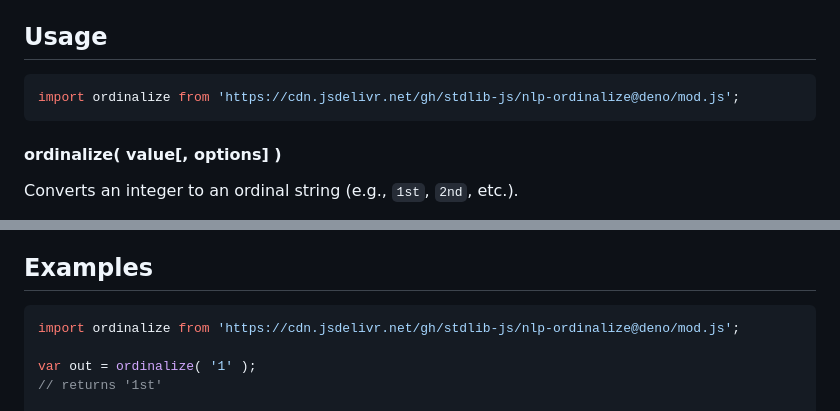
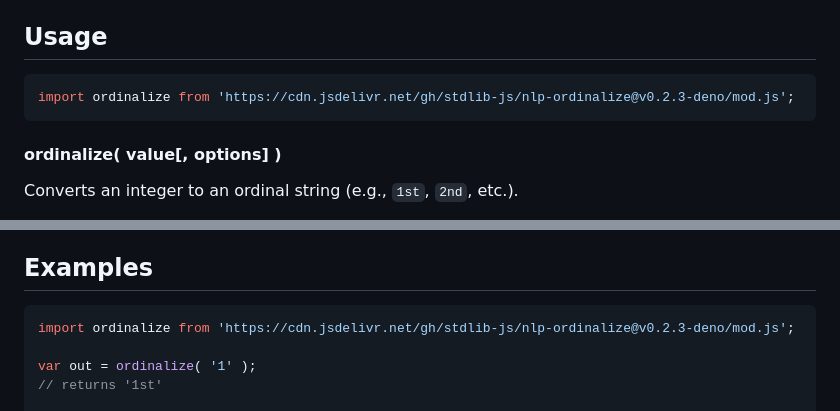
Before and after one commit to stdlib-js/nlp-ordinalize, a Markdown page: README.md, 2 parts joined by grey strips. Rendered like a GitHub page.

Commit message:
Update README.md for Deno bundle v0.2.3

````diff
--- a/README.md
+++ b/README.md
@@ -48,7 +48,7 @@ limitations under the License.
 ## Usage
 
 ```javascript
-import ordinalize from 'https://cdn.jsdelivr.net/gh/stdlib-js/nlp-ordinalize@deno/mod.js';
+import ordinalize from 'https://cdn.jsdelivr.net/gh/stdlib-js/nlp-ordinalize@v0.2.3-deno/mod.js';
 ```
 
 #### ordinalize( value\[, options] )
@@ -134,7 +134,7 @@ out = ordinalize( 7, opts );
 <!-- eslint no-undef: "error" -->
 
 ```javascript
-import ordinalize from 'https://cdn.jsdelivr.net/gh/stdlib-js/nlp-ordinalize@deno/mod.js';
+import ordinalize from 'https://cdn.jsdelivr.net/gh/stdlib-js/nlp-ordinalize@v0.2.3-deno/mod.js';
 
 var out = ordinalize( '1' );
 // returns '1st'
````
